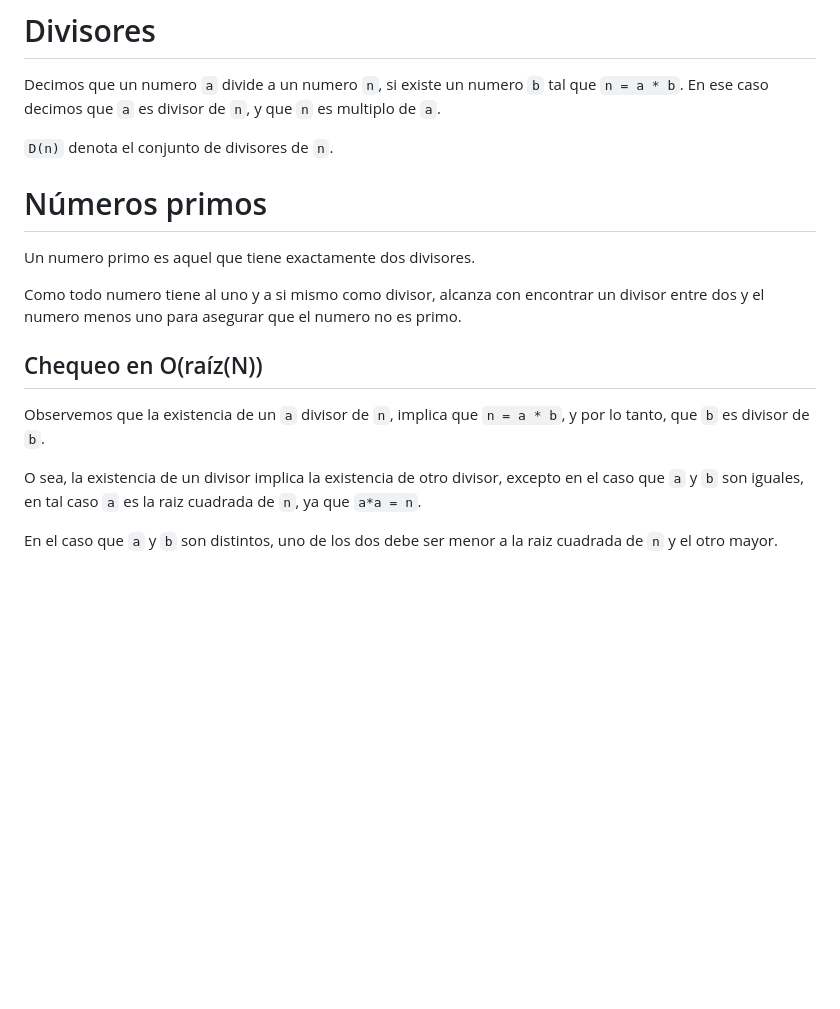
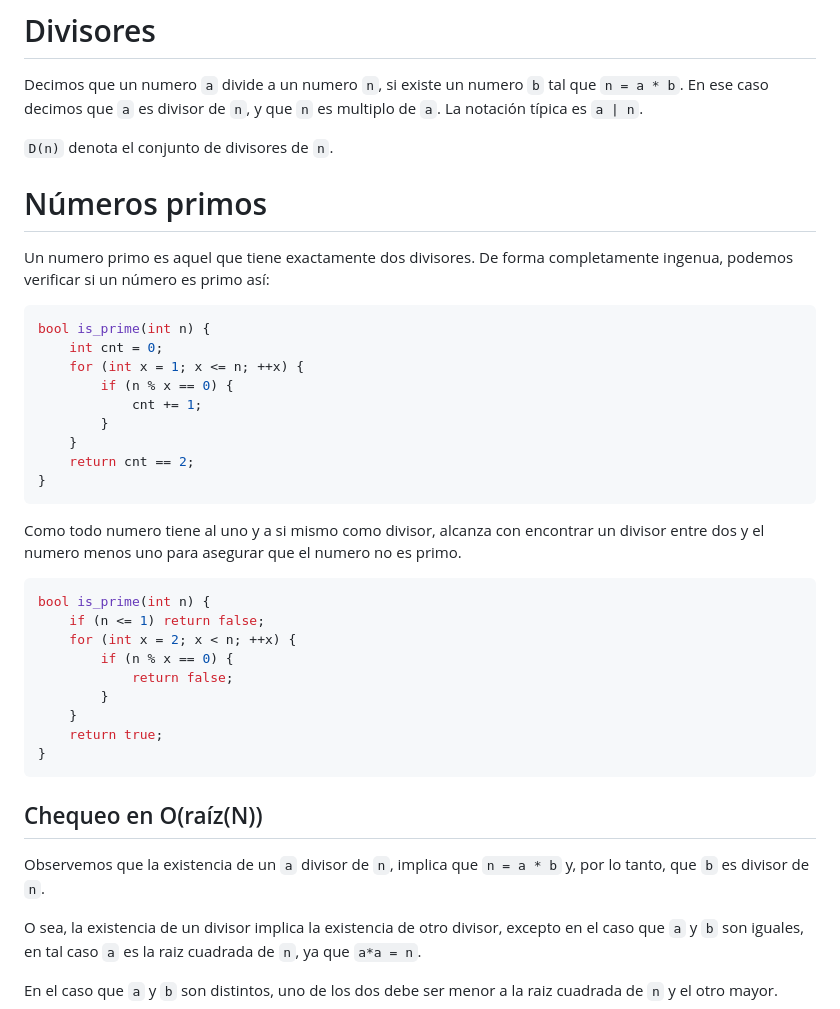
Before and after one commit to SebastianMestre/material-verano-2025, a Markdown page: semana7/matematica.md, the part around one of its changes. GitHub-like rendering; blank space fills up the shorter version.

````diff
--- a/semana7/matematica.md
+++ b/semana7/matematica.md
@@ -6,22 +6,47 @@ Cuando hablamos de numeros estamos hablando de naturales.
 
 Decimos que un numero `a` divide a un numero `n`, si existe un numero `b` tal
 que `n = a * b`. En ese caso decimos que `a` es divisor de `n`, y que `n` es
-multiplo de `a`.
+multiplo de `a`. La notación típica es `a | n`.
 
 `D(n)` denota el conjunto de divisores de `n`.
 
 # Números primos
 
-Un numero primo es aquel que tiene exactamente dos divisores.
+Un numero primo es aquel que tiene exactamente dos divisores. De forma
+completamente ingenua, podemos verificar si un número es primo así:
+
+```c++
+bool is_prime(int n) {
+	int cnt = 0;
+	for (int x = 1; x <= n; ++x) {
+		if (n % x == 0) {
+			cnt += 1;
+		}
+	}
+	return cnt == 2;
+}
+```
 
 Como todo numero tiene al uno y a si mismo como divisor, alcanza con encontrar
 un divisor entre dos y el numero menos uno para asegurar que el numero no es
 primo.
 
+```c++
+bool is_prime(int n) {
+	if (n <= 1) return false;
+	for (int x = 2; x < n; ++x) {
+		if (n % x == 0) {
+			return false;
+		}
+	}
+	return true;
+}
+```
+
 ## Chequeo en O(raíz(N))
 
-Observemos que la existencia de un `a` divisor de `n`, implica que `n = a * b`,
-y por lo tanto, que `b` es divisor de `b`.
+Observemos que la existencia de un `a` divisor de `n`, implica que `n = a * b`
+y, por lo tanto, que `b` es divisor de `n`.
 
 O sea, la existencia de un divisor implica la existencia de otro divisor,
 excepto en el caso que `a` y `b` son iguales, en tal caso `a` es la raiz
````
Also changed, not shown: other parts of semana7/matematica.md (+130 -16 lines).
